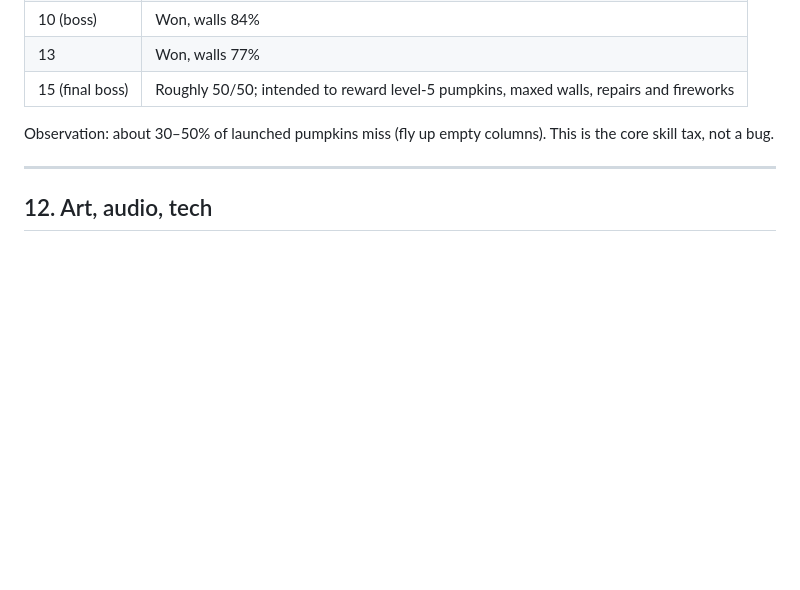
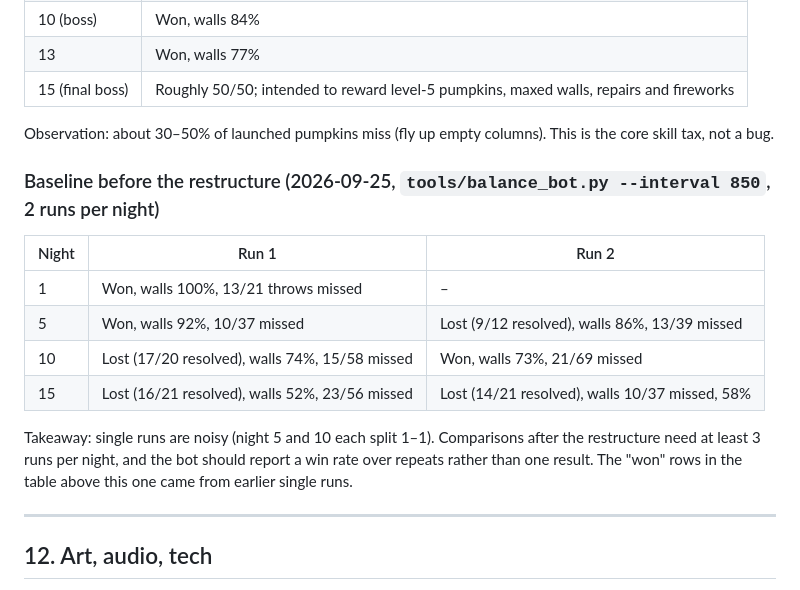
Before and after one commit to Liongchenglex/gourd-guard, a Markdown page: docs/GAME_DESIGN.md, the part around the change. GitHub-like rendering; blank space fills up the shorter version.

```diff
--- a/docs/GAME_DESIGN.md
+++ b/docs/GAME_DESIGN.md
@@ -203,6 +203,17 @@ Simulated human-paced player (~1 action per 0.85 s), pumpkin levels 1 / 2 / 3 /
 
 Observation: about 30–50% of launched pumpkins miss (fly up empty columns). This is the core skill tax, not a bug.
 
+### Baseline before the restructure (2026-09-25, `tools/balance_bot.py --interval 850`, 2 runs per night)
+
+| Night | Run 1 | Run 2 |
+|---|---|---|
+| 1 | Won, walls 100%, 13/21 throws missed | – |
+| 5 | Won, walls 92%, 10/37 missed | Lost (9/12 resolved), walls 86%, 13/39 missed |
+| 10 | Lost (17/20 resolved), walls 74%, 15/58 missed | Won, walls 73%, 21/69 missed |
+| 15 | Lost (16/21 resolved), walls 52%, 23/56 missed | Lost (14/21 resolved), walls 10/37 missed, 58% |
+
+Takeaway: single runs are noisy (night 5 and 10 each split 1–1). Comparisons after the restructure need at least 3 runs per night, and the bot should report a win rate over repeats rather than one result. The "won" rows in the table above this one came from earlier single runs.
+
 ---
 
 ## 12. Art, audio, tech
```
Also changed, not shown: docs/WORLDS.md (+5 -1 lines).
